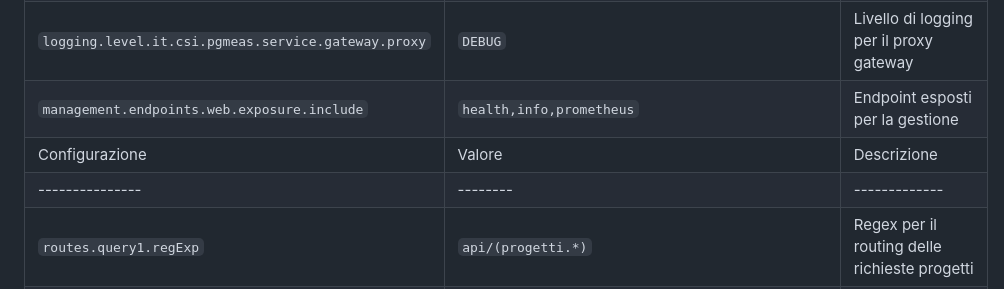
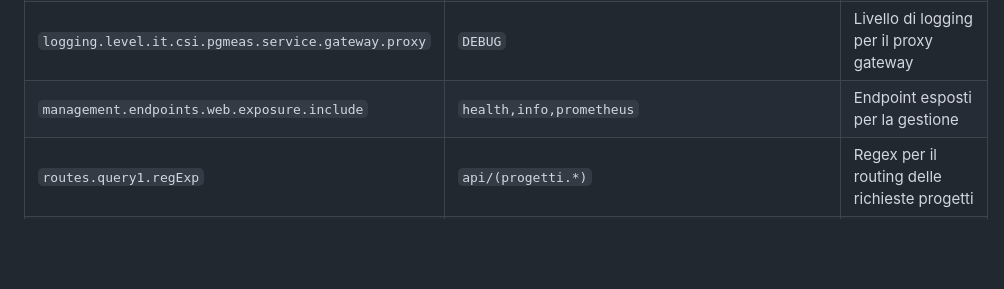
Before and after one commit to regione-piemonte/pgmeas, a Markdown page: Installing.md, the part around the change. Rendered like a GitHub page; blank space fills up the shorter version.

```diff
--- a/Installing.md
+++ b/Installing.md
@@ -99,8 +99,6 @@ Gli script del **pgmeasDB** devono essere eseguiti su un'utenza **PostgreSQL**.
 | `log.audit.uri` | `http://localhost:9050/pgmeasgdpr/api/audit/add` | URI per il log audit |
 | `logging.level.it.csi.pgmeas.service.gateway.proxy` | `DEBUG` | Livello di logging per il proxy gateway |
 | `management.endpoints.web.exposure.include` | `health,info,prometheus` | Endpoint esposti per la gestione |
-| Configurazione | Valore | Descrizione |
-|---------------|--------|-------------|
 | `routes.query1.regExp` | `api/(progetti.*)` | Regex per il routing delle richieste progetti |
 | `routes.query1.targetHost` | `http://localhost:9080` | Host di destinazione per le richieste progetti |
 | `routes.query1.targetUri` | `/pgmeasproject/api/` | URI di destinazione per le richieste progetti |
```
